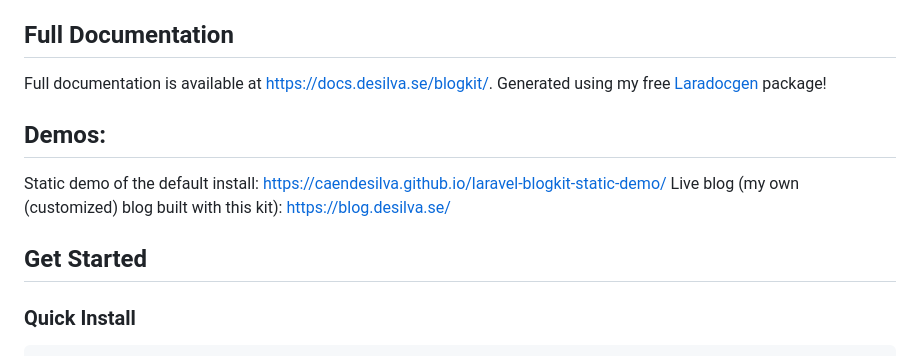
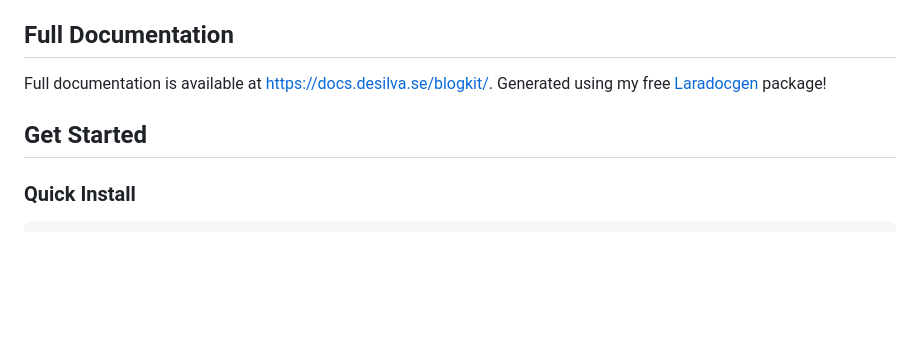
Before and after one commit to moshoubash/BloggingPlatform, a Markdown page: README.md, the part around one of its changes. Rendered like a GitHub page; blank space fills up the shorter version.

````diff
--- a/README.md
+++ b/README.md
@@ -25,12 +17,7 @@ the project will continue to get security fixes as long as Laravel 11 is still s
 ## Full Documentation
 Full documentation is available at https://docs.desilva.se/blogkit/. Generated using my free [Laradocgen](https://github.com/caendesilva/laradocgen) package!
 
-## Demos:
-Static demo of the default install: https://caendesilva.github.io/laravel-blogkit-static-demo/
-Live blog (my own (customized) blog built with this kit): https://blog.desilva.se/
-
 ## Get Started
-
 ### Quick Install
 
 ```bash
````
Also changed, not shown: other parts of README.md (+1 -35 lines).
